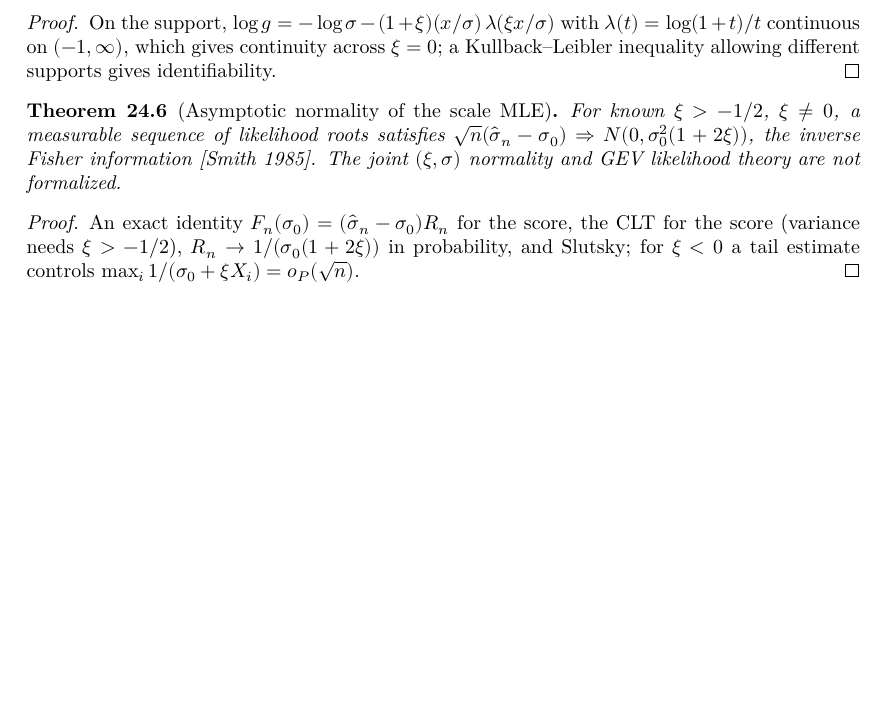
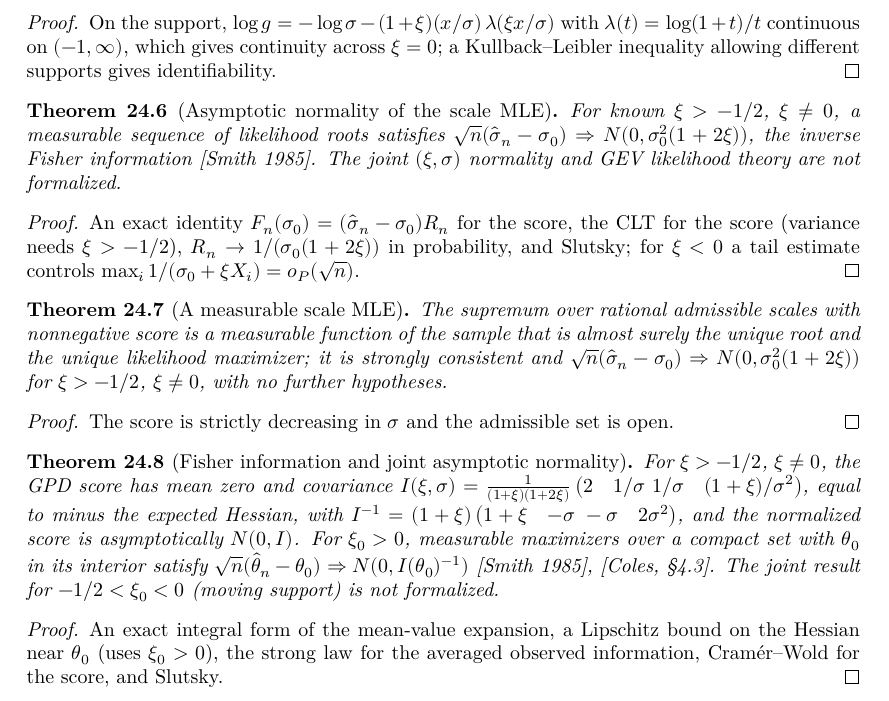
Before and after one commit to unbalancedparentheses/lean-extremevaluetheory, a LaTeX thesis (blueprint/src/print.tex, which reads blueprint/src/sections/likelihood.tex): part of page 97 of 97, cut so that both start at the same text, the shorter picture padded with empty space. Compiled offline with XeLaTeX.

Commit message:
Document the measurable scale MLE, GPD Fisher information and joint normality

```diff
--- a/blueprint/src/sections/likelihood.tex
+++ b/blueprint/src/sections/likelihood.tex
@@ -104,3 +104,37 @@ We follow Smith, \emph{Maximum likelihood estimation in a class of nonregular ca
   $\xi > -1/2$), $R_n \to 1/(\sigma_0(1+2\xi))$ in probability, and Slutsky; for $\xi < 0$ a tail estimate controls
   $\max_i 1/(\sigma_0 + \xi X_i) = o_P(\sqrt n)$.
 \end{proof}
+
+\begin{theorem}[A measurable scale MLE]
+  \label{thm:gpd-scale-mle-measurable}
+  \uses{thm:mle-scale-normality}
+  \lean{ExtremeValueTheory.gpdScaleMLE, ExtremeValueTheory.measurable_gpdScaleMLE, ExtremeValueTheory.gpdScaleMLE_eq_of_root, ExtremeValueTheory.ae_gpdScaleMLE_isMLE,
+    ExtremeValueTheory.ae_tendsto_gpdScaleMLE', ExtremeValueTheory.tendstoInDistribution_gpdScaleMLE'}
+  \leanok
+  The supremum over rational admissible scales with nonnegative score is a measurable function of the sample that is
+  almost surely the unique root and the unique likelihood maximizer; it is strongly consistent and
+  $\sqrt n(\hat\sigma_n - \sigma_0) \Rightarrow N(0, \sigma_0^2(1+2\xi))$ for $\xi > -1/2$, $\xi \ne 0$, with no further hypotheses.
+\end{theorem}
+\begin{proof}
+  \leanok
+  The score is strictly decreasing in $\sigma$ and the admissible set is open.
+\end{proof}
+
+\begin{theorem}[Fisher information and joint asymptotic normality]
+  \label{thm:gpd-joint-normality}
+  \uses{thm:wald-ereal, thm:gpd-scale-mle-measurable}
+  \lean{ExtremeValueTheory.inv_gpdFisherInfo, ExtremeValueTheory.tendstoInDistribution_gpdScoreVec, ExtremeValueTheory.tendstoInDistribution_gpdJointMLE,
+    ExtremeValueTheory.tendstoInDistribution_gpdMLE, ExtremeValueTheory.score_eq_zero_of_isMaxOn}
+  \leanok
+  For $\xi > -1/2$, $\xi \ne 0$, the GPD score has mean zero and covariance
+  $I(\xi,\sigma) = \frac{1}{(1+\xi)(1+2\xi)}\begin{pmatrix} 2 & 1/\sigma \ 1/\sigma & (1+\xi)/\sigma^2 \end{pmatrix}$, equal to minus the expected
+  Hessian, with $I^{-1} = (1+\xi)\begin{pmatrix} 1+\xi & -\sigma \ -\sigma & 2\sigma^2 \end{pmatrix}$, and the normalized score is
+  asymptotically $N(0, I)$. For $\xi_0 > 0$, measurable maximizers over a compact set with $\theta_0$ in its interior satisfy
+  $\sqrt n(\hat\theta_n - \theta_0) \Rightarrow N(0, I(\theta_0)^{-1})$ [Smith 1985], [Coles, \S4.3]. The joint result for
+  $-1/2 < \xi_0 < 0$ (moving support) is not formalized.
+\end{theorem}
+\begin{proof}
+  \leanok
+  An exact integral form of the mean-value expansion, a Lipschitz bound on the Hessian near $\theta_0$ (uses $\xi_0 > 0$), the strong
+  law for the averaged observed information, Cram\'er--Wold for the score, and Slutsky.
+\end{proof}
```
Also changed, not shown: FAITHFULNESS.md (+1 -1 lines), README.md.
